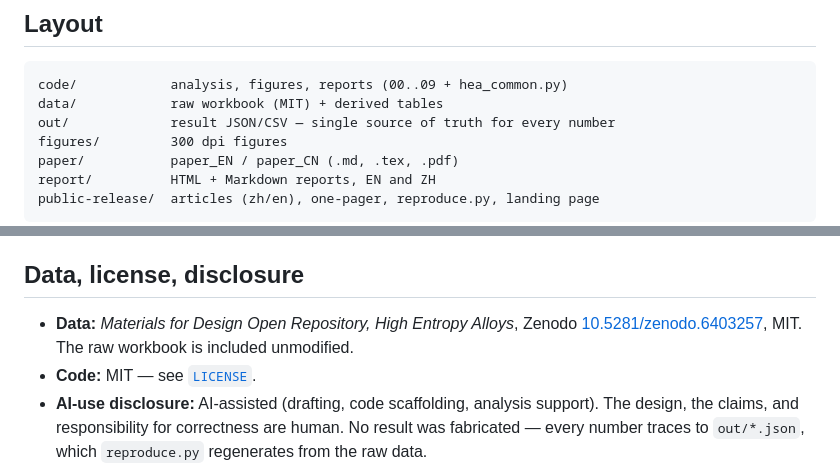
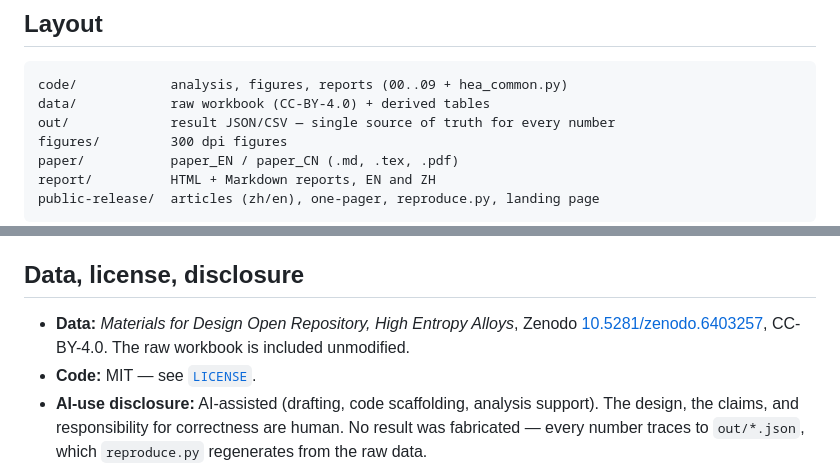
Before and after one commit to kevindurant735rocket-creator/hea-near-duplicate-leakage-audit, a Markdown page: README.md, 2 parts joined by grey strips. Rendered like a GitHub page.

Commit message:
Revert "The README said CC-BY-4.0; this project is MIT"
This reverts commit bb2538c355c8d90395032a2633825a9eaf3165ee.

````diff
--- a/README.md
+++ b/README.md
@@ -138,7 +138,7 @@ To re-run the full study rather than just the headline sweep, work through
 
 ```
 code/            analysis, figures, reports (00..09 + hea_common.py)
-data/            raw workbook (MIT) + derived tables
+data/            raw workbook (CC-BY-4.0) + derived tables
 out/             result JSON/CSV — single source of truth for every number
 figures/         300 dpi figures
 paper/           paper_EN / paper_CN (.md, .tex, .pdf)
@@ -203,7 +203,7 @@ Read this before quoting +0.151.
 ## Data, license, disclosure
 
 - **Data:** *Materials for Design Open Repository, High Entropy Alloys*, Zenodo
-  [10.5281/zenodo.6403257](https://doi.org/10.5281/zenodo.6403257), MIT. The raw
+  [10.5281/zenodo.6403257](https://doi.org/10.5281/zenodo.6403257), CC-BY-4.0. The raw
   workbook is included unmodified.
 - **Code:** MIT — see [`LICENSE`](LICENSE).
 - **AI-use disclosure:** AI-assisted (drafting, code scaffolding, analysis support). The
````
